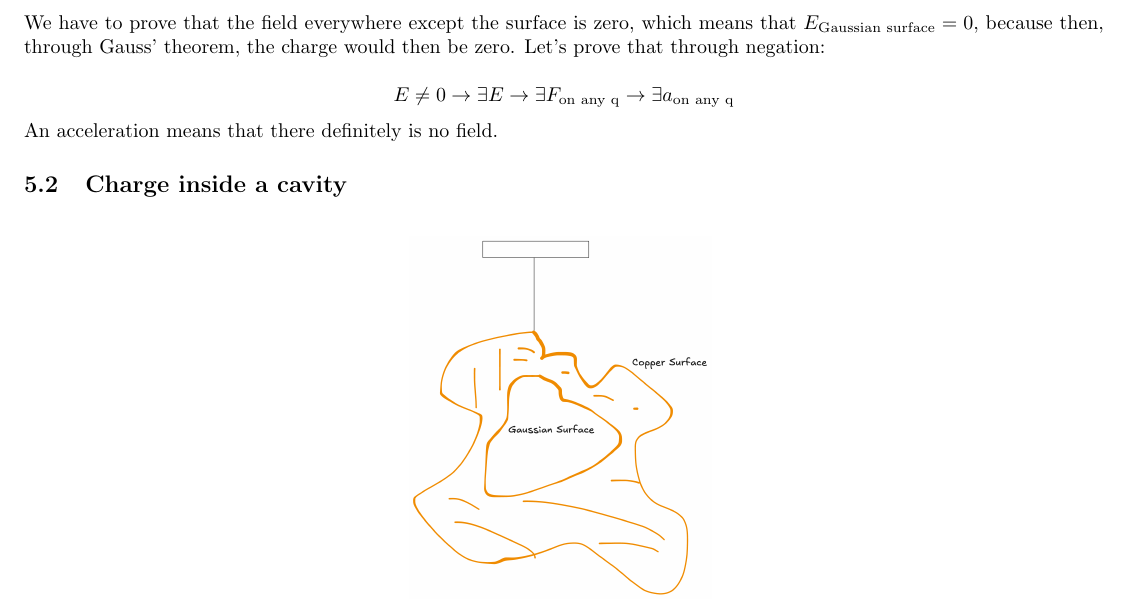
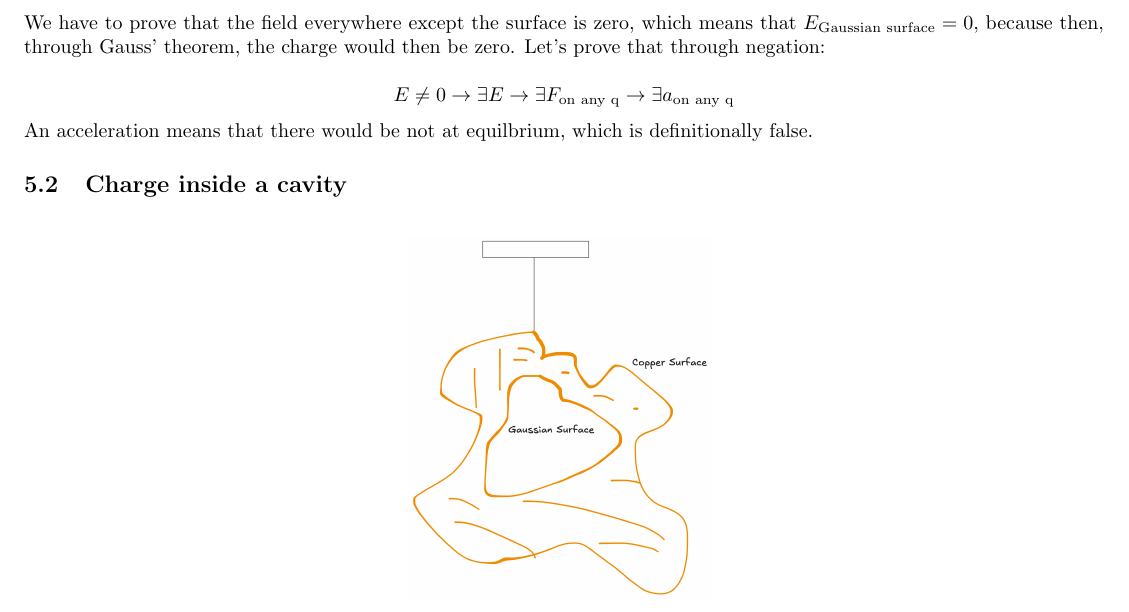
Before and after one commit to Elias2660/PhysicsCNotes, a LaTeX document (Potentials.tex): part of page 6 of 6, cut so that both start at the same text. Compiled offline with pdfLaTeX.

Commit message:
update logic

```diff
--- a/Potentials.tex
+++ b/Potentials.tex
@@ -228,7 +228,7 @@ We have to prove that the field everywhere except the surface is zero, which mea
 
 $$E \neq 0 \to \exists E \to \exists F_{\text{on any q}} \to \exists a_{\text{on any q}}$$
 
-An acceleration means that there definitely is no field.
+An acceleration means that there would be not at equilbrium, which is definitionally false.
 
 \subsection{Charge inside a cavity}
 
```
Also changed, not shown: Potentials.pdf.
